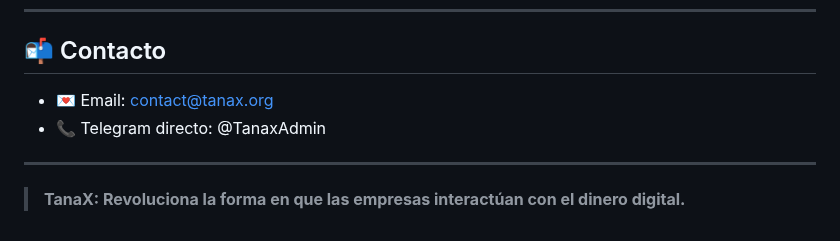
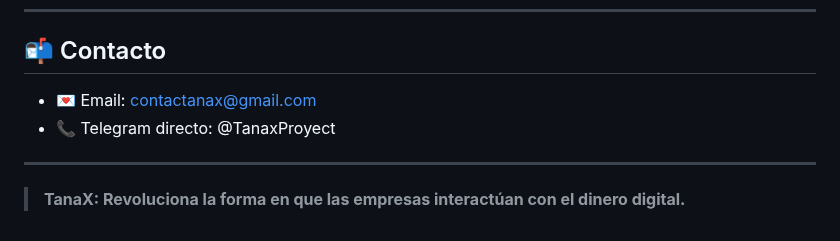
Before and after one commit to TanaXProyect/TanaX-Project, a Markdown page: README.md, the part around the change. GitHub-like rendering.

```diff
--- a/README.md
+++ b/README.md
@@ -80,8 +80,8 @@ Queremos que desarrolladores, diseñadores y expertos en blockchain se sumen al
 
 ## 📬 Contacto
 
-- 💌 Email: contact@tanax.org
-- 📞 Telegram directo: @TanaxAdmin
+- 💌 Email: contactanax@gmail.com
+- 📞 Telegram directo: @TanaxProyect
 
 ---
 
```
